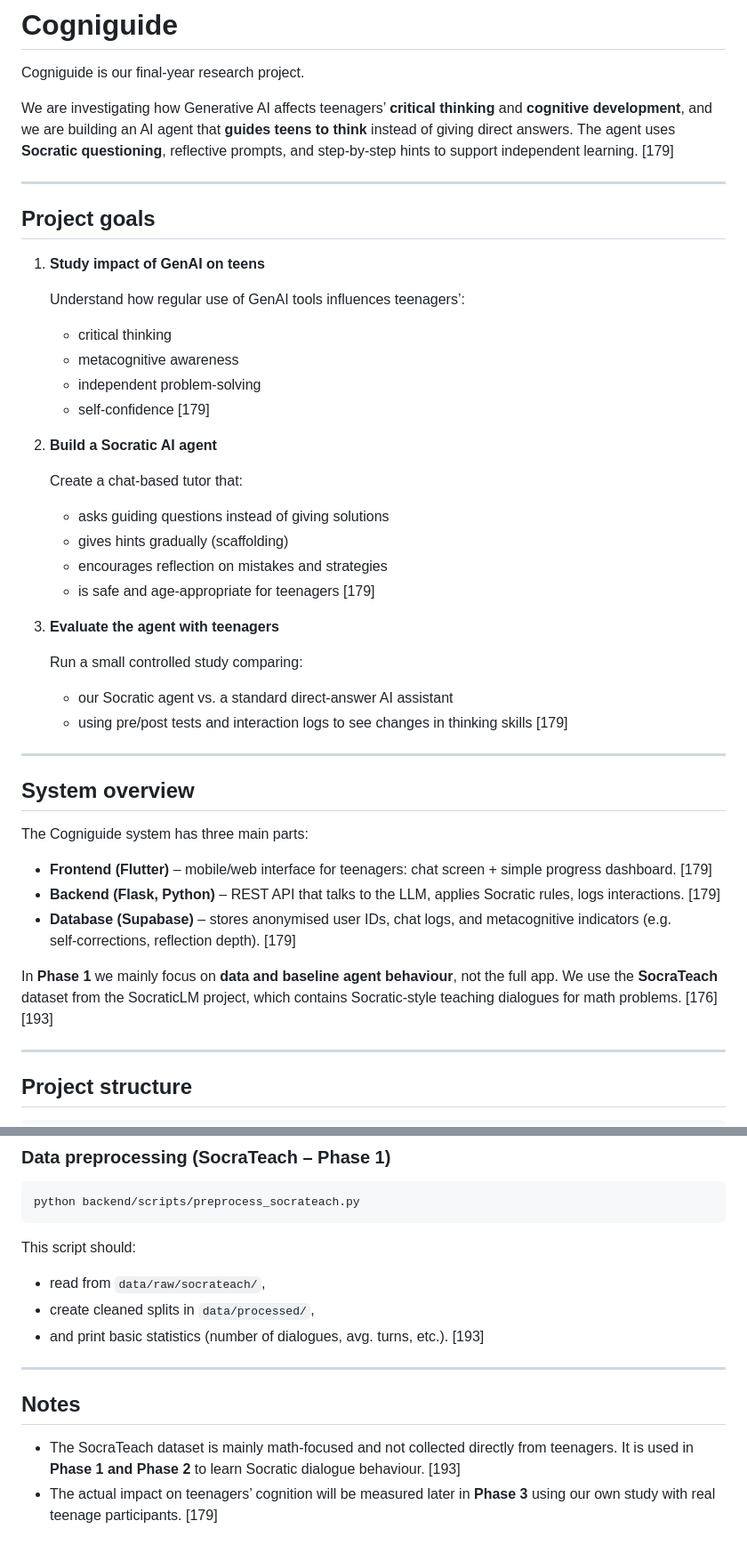
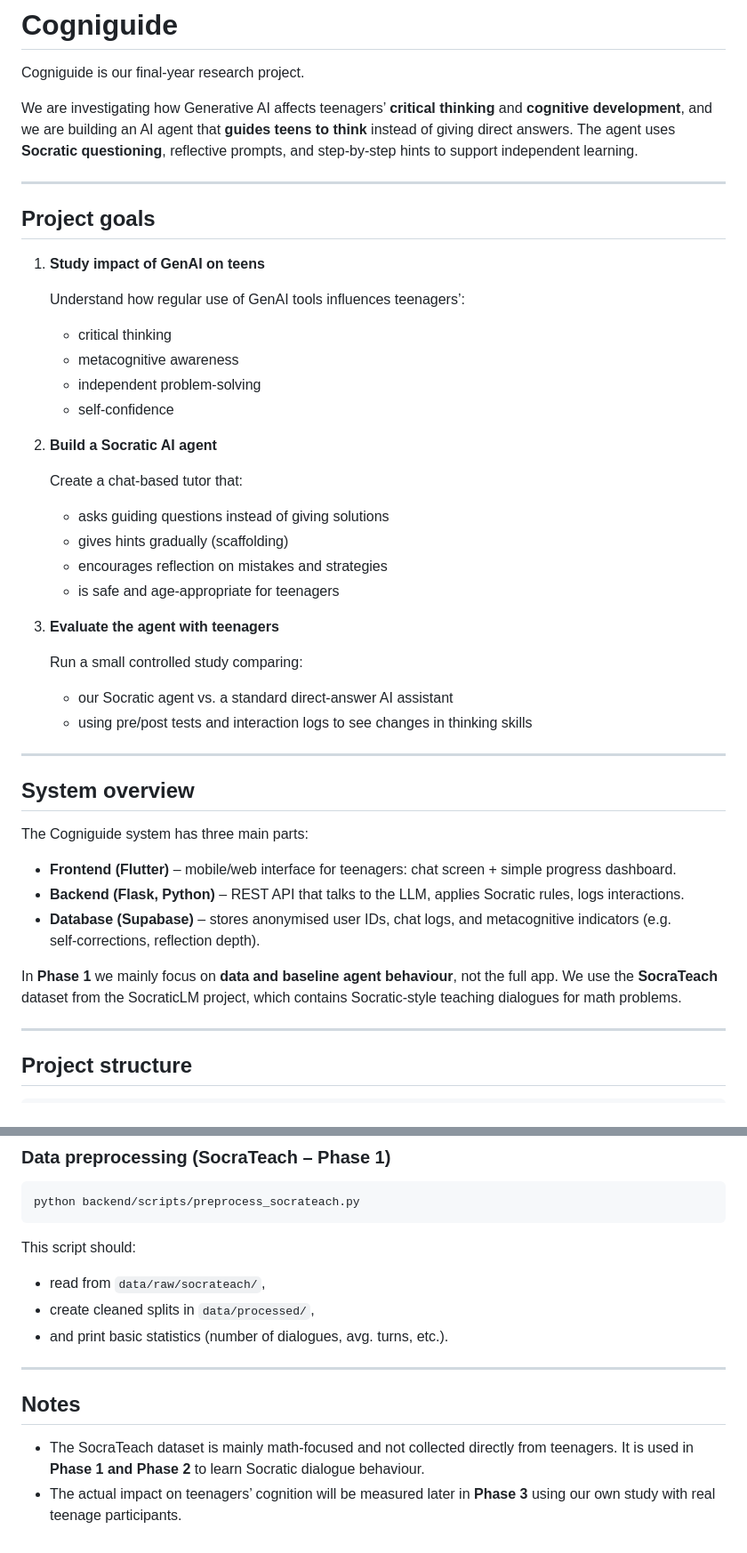
Before and after one commit to kavindya-jc/cogniguide-fyp, a Markdown page: README.md, 2 parts joined by grey strips. Shown at 89% size. Rendered like a GitHub page.

```diff
--- a/README.md
+++ b/README.md
@@ -2,7 +2,7 @@
 
 Cogniguide is our final-year research project.
 
-We are investigating how Generative AI affects teenagers’ **critical thinking** and **cognitive development**, and we are building an AI agent that **guides teens to think** instead of giving direct answers. The agent uses **Socratic questioning**, reflective prompts, and step‑by‑step hints to support independent learning. [179]
+We are investigating how Generative AI affects teenagers’ **critical thinking** and **cognitive development**, and we are building an AI agent that **guides teens to think** instead of giving direct answers. The agent uses **Socratic questioning**, reflective prompts, and step‑by‑step hints to support independent learning.
 
 ---
 
@@ -14,7 +14,7 @@ We are investigating how Generative AI affects teenagers’ **critical thinking*
    - critical thinking
    - metacognitive awareness
    - independent problem‑solving
-   - self‑confidence [179]
+   - self‑confidence
 
 2. **Build a Socratic AI agent**
 
@@ -22,13 +22,13 @@ We are investigating how Generative AI affects teenagers’ **critical thinking*
    - asks guiding questions instead of giving solutions
    - gives hints gradually (scaffolding)
    - encourages reflection on mistakes and strategies
-   - is safe and age‑appropriate for teenagers [179]
+   - is safe and age‑appropriate for teenagers
 
 3. **Evaluate the agent with teenagers**
 
    Run a small controlled study comparing:
    - our Socratic agent vs. a standard direct‑answer AI assistant
-   - using pre/post tests and interaction logs to see changes in thinking skills [179]
+   - using pre/post tests and interaction logs to see changes in thinking skills
 
 ---
 
@@ -36,11 +36,11 @@ We are investigating how Generative AI affects teenagers’ **critical thinking*
 
 The Cogniguide system has three main parts:
 
-- **Frontend (Flutter)** – mobile/web interface for teenagers: chat screen + simple progress dashboard. [179]
-- **Backend (Flask, Python)** – REST API that talks to the LLM, applies Socratic rules, logs interactions. [179]
-- **Database (Supabase)** – stores anonymised user IDs, chat logs, and metacognitive indicators (e.g. self‑corrections, reflection depth). [179]
+- **Frontend (Flutter)** – mobile/web interface for teenagers: chat screen + simple progress dashboard.
+- **Backend (Flask, Python)** – REST API that talks to the LLM, applies Socratic rules, logs interactions.
+- **Database (Supabase)** – stores anonymised user IDs, chat logs, and metacognitive indicators (e.g. self‑corrections, reflection depth).
 
-In **Phase 1** we mainly focus on **data and baseline agent behaviour**, not the full app. We use the **SocraTeach** dataset from the SocraticLM project, which contains Socratic‑style teaching dialogues for math problems. [176][193]
+In **Phase 1** we mainly focus on **data and baseline agent behaviour**, not the full app. We use the **SocraTeach** dataset from the SocraticLM project, which contains Socratic‑style teaching dialogues for math problems.
 
 ---
 
@@ -213,11 +213,11 @@ python backend/scripts/preprocess_socrateach.py
 This script should:
 - read from `data/raw/socrateach/`,
 - create cleaned splits in `data/processed/`,
-- and print basic statistics (number of dialogues, avg. turns, etc.). [193]
+- and print basic statistics (number of dialogues, avg. turns, etc.).
 
 ---
 
 ## Notes
 
-- The SocraTeach dataset is mainly math‑focused and not collected directly from teenagers. It is used in **Phase 1 and Phase 2** to learn Socratic dialogue behaviour. [193]
-- The actual impact on teenagers’ cognition will be measured later in **Phase 3** using our own study with real teenage participants. [179]
+- The SocraTeach dataset is mainly math‑focused and not collected directly from teenagers. It is used in **Phase 1 and Phase 2** to learn Socratic dialogue behaviour.
+- The actual impact on teenagers’ cognition will be measured later in **Phase 3** using our own study with real teenage participants.
```
Also changed, not shown: other parts of README.md (+9 -9 lines).
